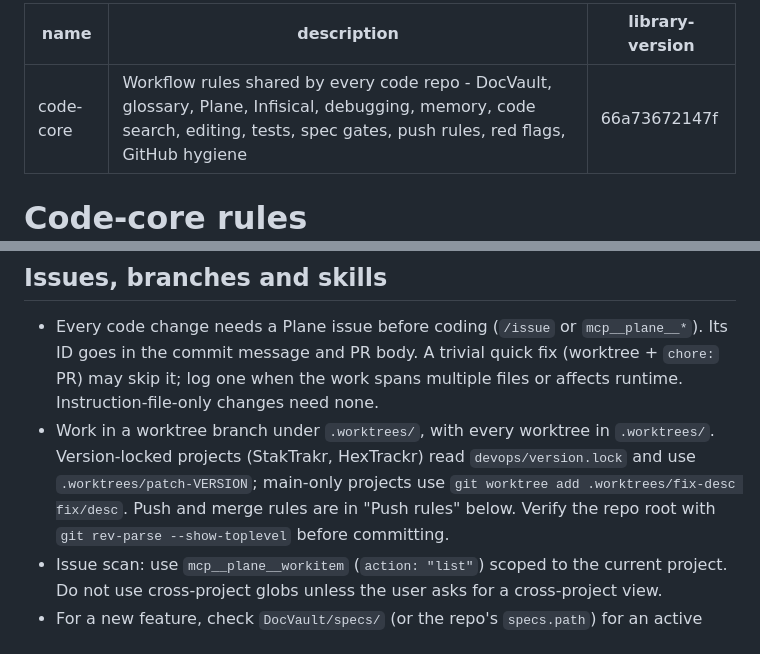
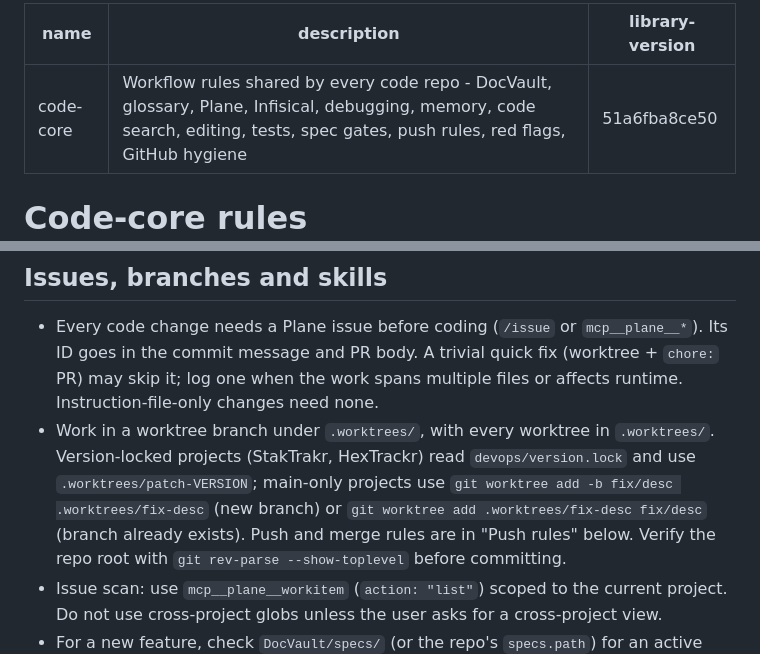
Before and after one commit to lbruton/lonniebruton.com, a Markdown page: .agents/rules/code-core.md, 2 parts joined by grey strips. Rendered like a GitHub page.

Commit message:
chore(DEVS-127): code-core worktree example creates the branch with -b

```diff
--- a/.agents/rules/code-core.md
+++ b/.agents/rules/code-core.md
@@ -1,7 +1,7 @@
 ---
 name: code-core
 description: Workflow rules shared by every code repo - DocVault, glossary, Plane, Infisical, debugging, memory, code search, editing, tests, spec gates, push rules, red flags, GitHub hygiene
-library-version: 66a73672147f
+library-version: 51a6fba8ce50
 ---
 
 # Code-core rules
@@ -195,7 +195,8 @@ library APIs.
   spans multiple files or affects runtime. Instruction-file-only changes need none.
 - Work in a worktree branch under `.worktrees/`, with every worktree in `.worktrees/`. Version-locked
   projects (StakTrakr, HexTrackr) read `devops/version.lock` and use `.worktrees/patch-VERSION`; main-only
-  projects use `git worktree add .worktrees/fix-desc fix/desc`. Push and merge rules are in "Push rules"
+  projects use `git worktree add -b fix/desc .worktrees/fix-desc` (new branch) or
+  `git worktree add .worktrees/fix-desc fix/desc` (branch already exists). Push and merge rules are in "Push rules"
   below. Verify the repo root with `git rev-parse --show-toplevel` before committing.
 - Issue scan: use `mcp__plane__workitem` (`action: "list"`) scoped to the current project. Do not use
   cross-project globs unless the user asks for a cross-project view.
```
Also changed, not shown: .claude/rules/code-core.md (+3 -2 lines).
